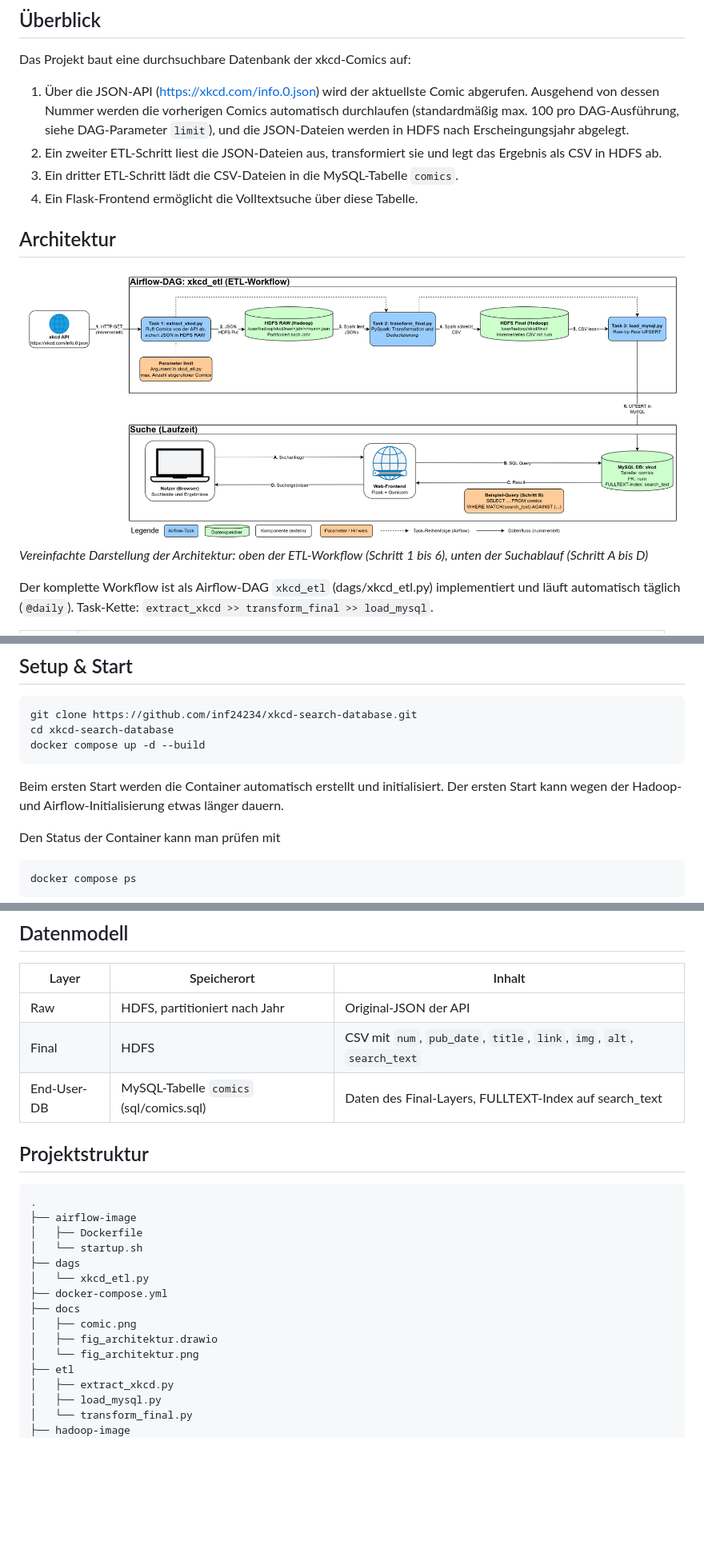
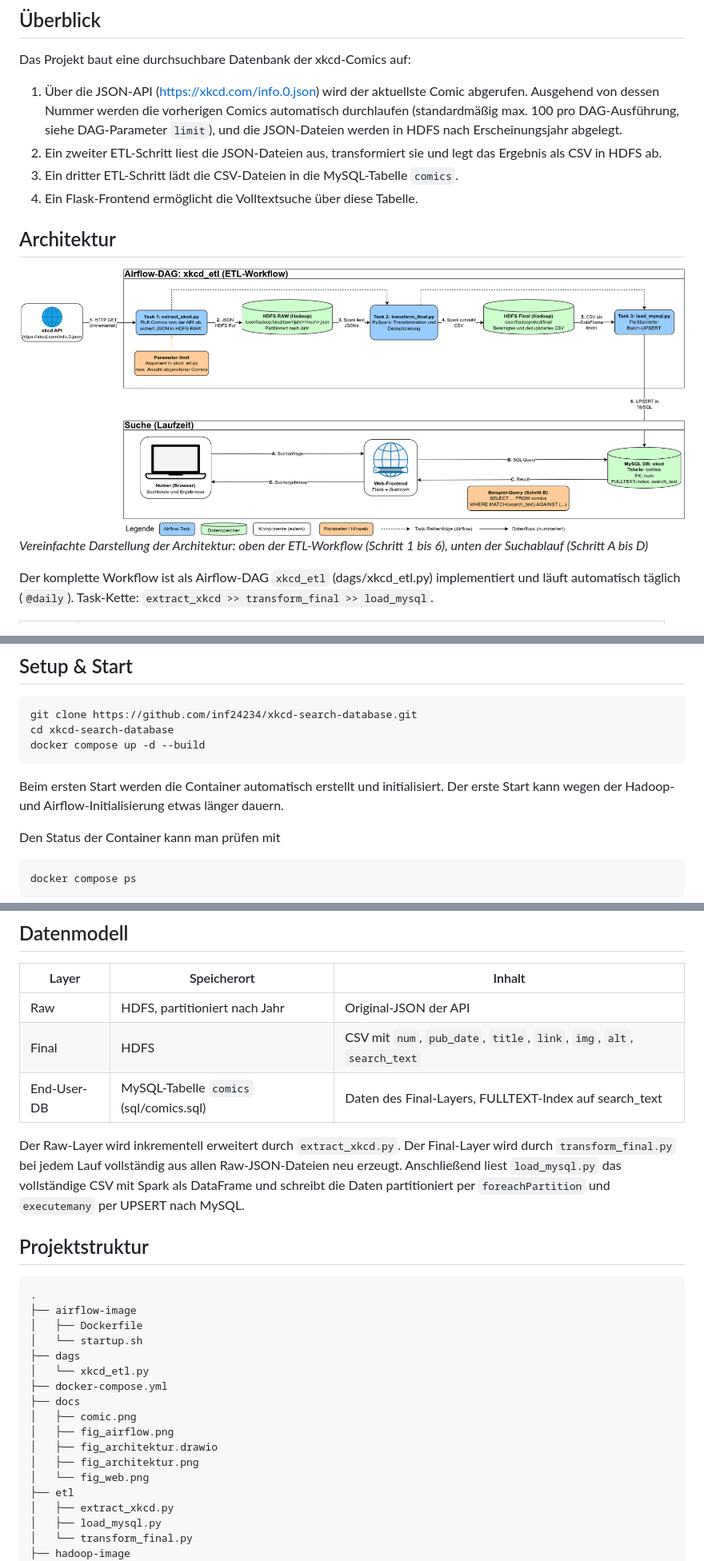
Before and after one commit to inf24234/xkcd-search-database, a Markdown page: README.md, 3 parts joined by grey strips. Shown at 80% size. GitHub-like rendering; pictures changed too: docs/fig_architektur.png; blank space fills up the shorter version.

````diff
--- a/README.md
+++ b/README.md
@@ -9,7 +9,7 @@ Aufgabenstellung: [Use XKCD API To Build A Searchable Database](https://github.c
 ## Überblick
 
 Das Projekt baut eine durchsuchbare Datenbank der xkcd-Comics auf:
-1. Über die JSON-API (<https://xkcd.com/info.0.json>) wird der aktuellste Comic abgerufen. Ausgehend von dessen Nummer werden die vorherigen Comics automatisch durchlaufen (standardmäßig max. 100 pro DAG-Ausführung, siehe DAG-Parameter `limit`), und die JSON-Dateien werden in HDFS nach Erscheingungsjahr abgelegt.
+1. Über die JSON-API (<https://xkcd.com/info.0.json>) wird der aktuellste Comic abgerufen. Ausgehend von dessen Nummer werden die vorherigen Comics automatisch durchlaufen (standardmäßig max. 100 pro DAG-Ausführung, siehe DAG-Parameter `limit`), und die JSON-Dateien werden in HDFS nach Erscheinungsjahr abgelegt.
 2. Ein zweiter ETL-Schritt liest die JSON-Dateien aus, transformiert sie und legt das Ergebnis als CSV in HDFS ab.
 3. Ein dritter ETL-Schritt lädt die CSV-Dateien in die MySQL-Tabelle `comics`.
 4. Ein Flask-Frontend ermöglicht die Volltextsuche über diese Tabelle.
@@ -75,7 +75,7 @@ git clone https://github.com/inf24234/xkcd-search-database.git
 cd xkcd-search-database
 docker compose up -d --build
 ```
-Beim ersten Start werden die Container automatisch erstellt und initialisiert. Der ersten Start kann wegen der Hadoop- und Airflow-Initialisierung etwas länger dauern.
+Beim ersten Start werden die Container automatisch erstellt und initialisiert. Der erste Start kann wegen der Hadoop- und Airflow-Initialisierung etwas länger dauern.
 
 Den Status der Container kann man prüfen mit
 
@@ -207,6 +207,8 @@ Flask-Anwendung mit FULLTEXT-Suche auf `search_text`. Die Treffer werden nach nu
 | Final | HDFS | CSV mit `num`, `pub_date`, `title`, `link`, `img`, `alt`, `search_text` |
 | End-User-DB | MySQL-Tabelle `comics` (sql/comics.sql) | Daten des Final-Layers, FULLTEXT-Index auf search_text
 
+Der Raw-Layer wird inkrementell erweitert durch `extract_xkcd.py`. Der Final-Layer wird durch `transform_final.py` bei jedem Lauf vollständig aus allen Raw-JSON-Dateien neu erzeugt. Anschließend liest `load_mysql.py` das vollständige CSV mit Spark als DataFrame und schreibt die Daten partitioniert per `foreachPartition` und `executemany` per UPSERT nach MySQL.
+
 ## Projektstruktur
 ```text
 .
@@ -218,8 +220,10 @@ Flask-Anwendung mit FULLTEXT-Suche auf `search_text`. Die Treffer werden nach nu
 ├── docker-compose.yml
 ├── docs
 │   ├── comic.png
+│   ├── fig_airflow.png
 │   ├── fig_architektur.drawio
-│   └── fig_architektur.png
+│   ├── fig_architektur.png
+│   └── fig_web.png
 ├── etl
 │   ├── extract_xkcd.py
 │   ├── load_mysql.py
````
Also changed, not shown: other parts of README.md (+3 -3 lines), 3 other files.
